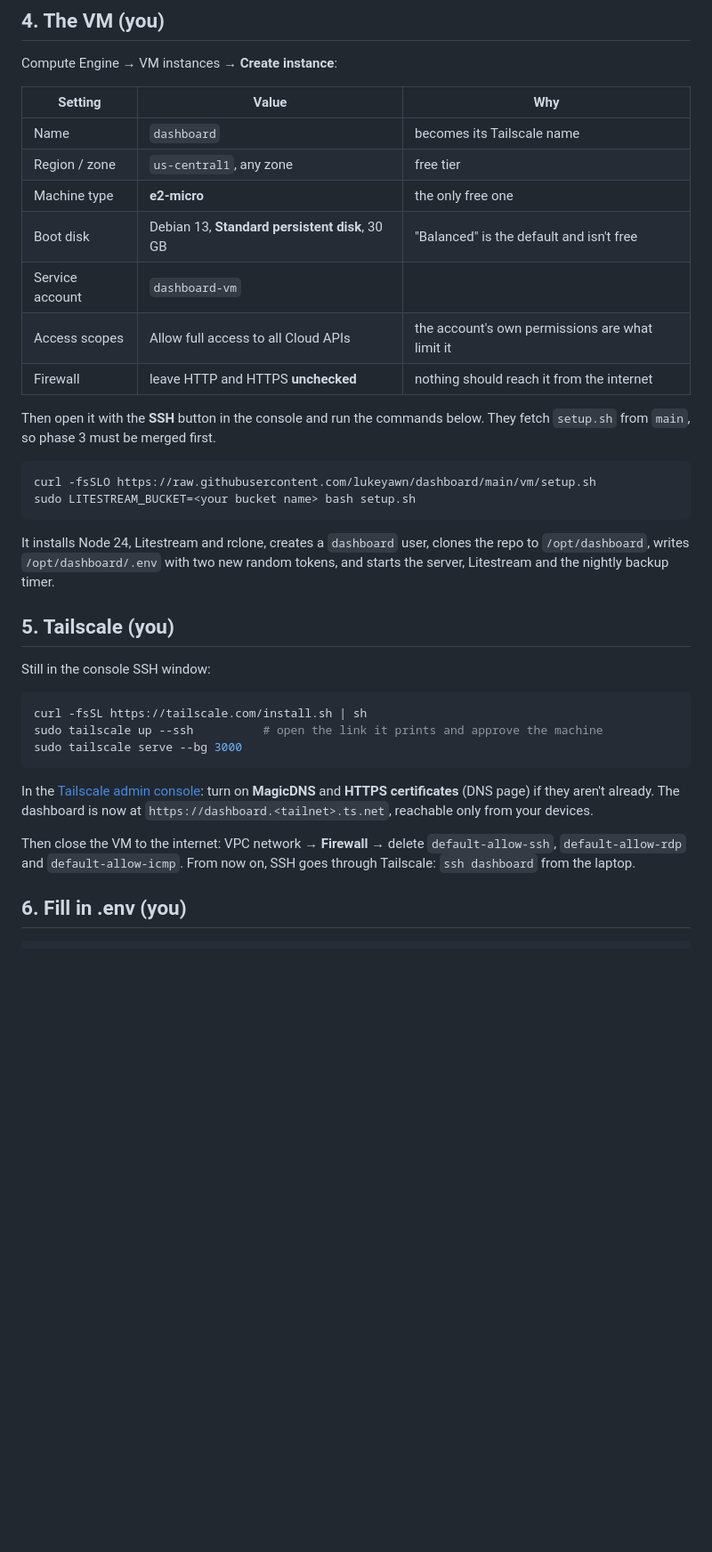
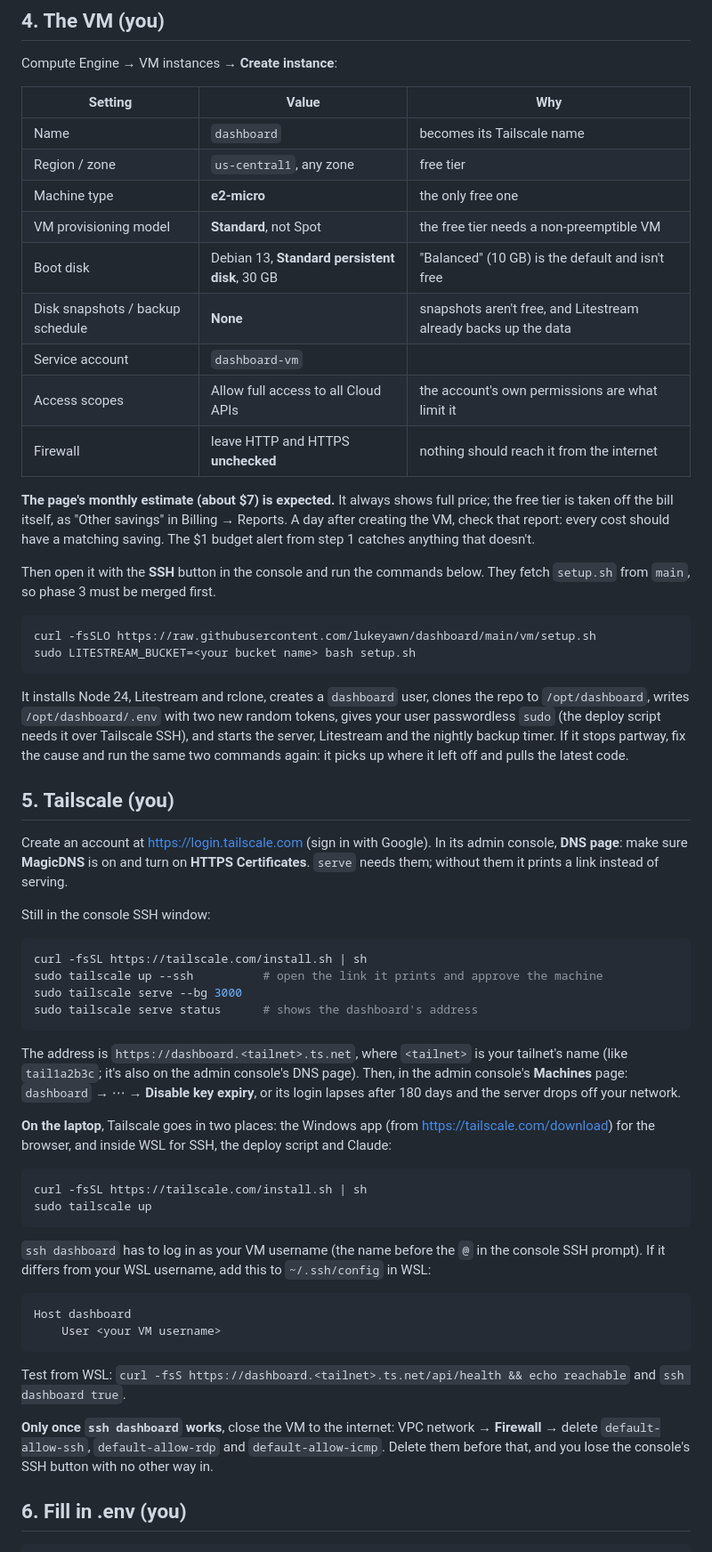
Before and after one commit to lukeyawn/dashboard, a Markdown page: vm/SETUP.md, the part around one of its changes. Shown at 89% size. Drawn GitHub-style; blank space fills up the shorter version.

````diff
--- a/vm/SETUP.md
+++ b/vm/SETUP.md
@@ -39,10 +39,14 @@ Compute Engine → VM instances → **Create instance**:
 | Name | `dashboard` | becomes its Tailscale name |
 | Region / zone | `us-central1`, any zone | free tier |
 | Machine type | **e2-micro** | the only free one |
-| Boot disk | Debian 13, **Standard persistent disk**, 30 GB | "Balanced" is the default and isn't free |
+| VM provisioning model | **Standard**, not Spot | the free tier needs a non-preemptible VM |
+| Boot disk | Debian 13, **Standard persistent disk**, 30 GB | "Balanced" (10 GB) is the default and isn't free |
+| Disk snapshots / backup schedule | **None** | snapshots aren't free, and Litestream already backs up the data |
 | Service account | `dashboard-vm` | |
 | Access scopes | Allow full access to all Cloud APIs | the account's own permissions are what limit it |
 | Firewall | leave HTTP and HTTPS **unchecked** | nothing should reach it from the internet |
+
+**The page's monthly estimate (about $7) is expected.** It always shows full price; the free tier is taken off the bill itself, as "Other savings" in Billing → Reports. A day after creating the VM, check that report: every cost should have a matching saving. The $1 budget alert from step 1 catches anything that doesn't.
 
 Then open it with the **SSH** button in the console and run the commands below. They fetch `setup.sh` from `main`, so phase 3 must be merged first.
 
@@ -51,9 +55,11 @@ curl -fsSLO https://raw.githubusercontent.com/lukeyawn/dashboard/main/vm/setup.s
 sudo LITESTREAM_BUCKET=<your bucket name> bash setup.sh
 ```
 
-It installs Node 24, Litestream and rclone, creates a `dashboard` user, clones the repo to `/opt/dashboard`, writes `/opt/dashboard/.env` with two new random tokens, and starts the server, Litestream and the nightly backup timer.
+It installs Node 24, Litestream and rclone, creates a `dashboard` user, clones the repo to `/opt/dashboard`, writes `/opt/dashboard/.env` with two new random tokens, gives your user passwordless `sudo` (the deploy script needs it over Tailscale SSH), and starts the server, Litestream and the nightly backup timer. If it stops partway, fix the cause and run the same two commands again: it picks up where it left off and pulls the latest code.
 
 ## 5. Tailscale (you)
+
+Create an account at <https://login.tailscale.com> (sign in with Google). In its admin console, **DNS page**: make sure **MagicDNS** is on and turn on **HTTPS Certificates**. `serve` needs them; without them it prints a link instead of serving.
 
 Still in the console SSH window:
 
@@ -61,11 +67,28 @@ Still in the console SSH window:
 curl -fsSL https://tailscale.com/install.sh | sh
 sudo tailscale up --ssh          # open the link it prints and approve the machine
 sudo tailscale serve --bg 3000
+sudo tailscale serve status      # shows the dashboard's address
 ```
 
-In the [Tailscale admin console](https://login.tailscale.com/admin): turn on **MagicDNS** and **HTTPS certificates** (DNS page) if they aren't already. The dashboard is now at `https://dashboard.<tailnet>.ts.net`, reachable only from your devices.
+The address is `https://dashboard.<tailnet>.ts.net`, where `<tailnet>` is your tailnet's name (like `tail1a2b3c`; it's also on the admin console's DNS page). Then, in the admin console's **Machines** page: `dashboard` → ⋯ → **Disable key expiry**, or its login lapses after 180 days and the server drops off your network.
 
-Then close the VM to the internet: VPC network → **Firewall** → delete `default-allow-ssh`, `default-allow-rdp` and `default-allow-icmp`. From now on, SSH goes through Tailscale: `ssh dashboard` from the laptop.
+**On the laptop**, Tailscale goes in two places: the Windows app (from <https://tailscale.com/download>) for the browser, and inside WSL for SSH, the deploy script and Claude:
+
+```sh
+curl -fsSL https://tailscale.com/install.sh | sh
+sudo tailscale up
+```
+
+`ssh dashboard` has to log in as your VM username (the name before the `@` in the console SSH prompt). If it differs from your WSL username, add this to `~/.ssh/config` in WSL:
+
+```
+Host dashboard
+    User <your VM username>
+```
+
+Test from WSL: `curl -fsS https://dashboard.<tailnet>.ts.net/api/health && echo reachable` and `ssh dashboard true`.
+
+**Only once `ssh dashboard` works**, close the VM to the internet: VPC network → **Firewall** → delete `default-allow-ssh`, `default-allow-rdp` and `default-allow-icmp`. Delete them before that, and you lose the console's SSH button with no other way in.
 
 ## 6. Fill in .env (you)
 
````
Also changed, not shown: other parts of vm/SETUP.md (+14 -9 lines).
